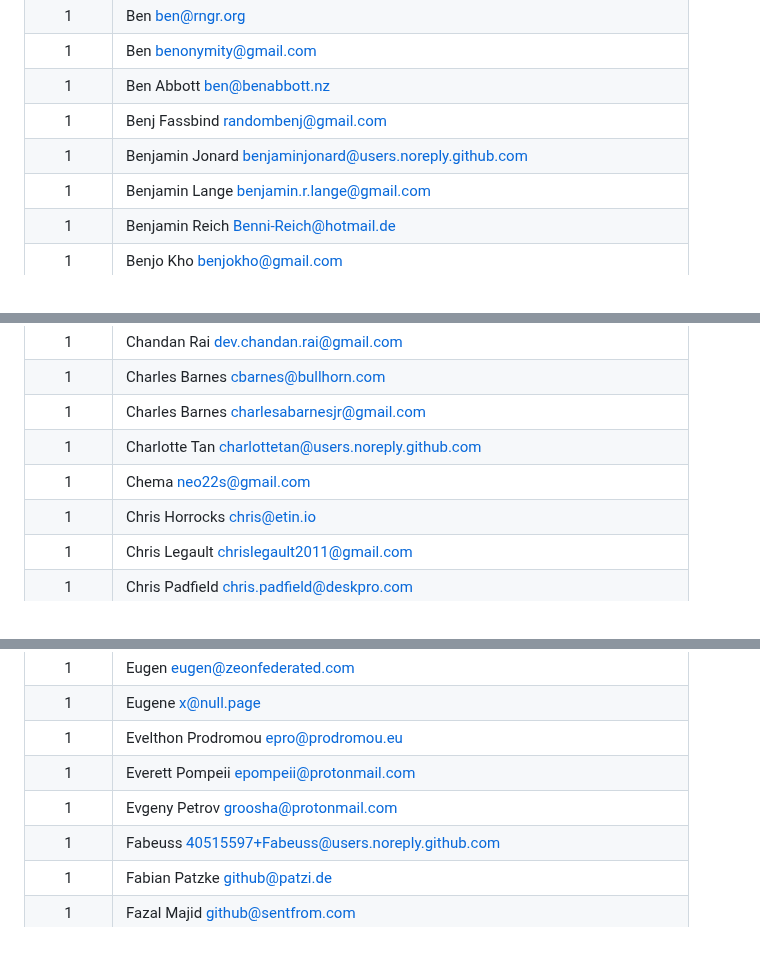
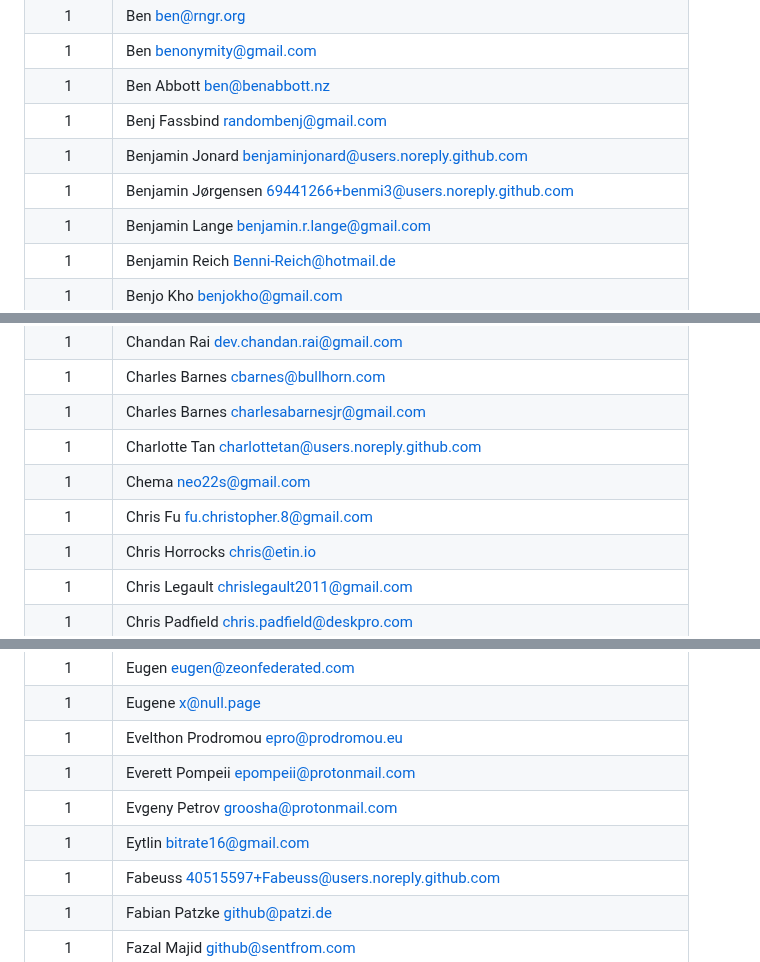
Before and after one commit to awesome-selfhosted/awesome-selfhosted, a Markdown page: AUTHORS.md, 3 parts joined by grey strips. GitHub-like rendering.

```diff
--- a/AUTHORS.md
+++ b/AUTHORS.md
@@ -602,6 +604,7 @@
 |1|Ben Abbott <ben@benabbott.nz>|
 |1|Benj Fassbind <randombenj@gmail.com>|
 |1|Benjamin Jonard <benjaminjonard@users.noreply.github.com>|
+|1|Benjamin Jørgensen <69441266+benmi3@users.noreply.github.com>|
 |1|Benjamin Lange <benjamin.r.lange@gmail.com>|
 |1|Benjamin Reich <Benni-Reich@hotmail.de>|
 |1|Benjo Kho <benjokho@gmail.com>|
@@ -637,6 +640,7 @@
 |1|Charles Barnes <charlesabarnesjr@gmail.com>|
 |1|Charlotte Tan <charlottetan@users.noreply.github.com>|
 |1|Chema <neo22s@gmail.com>|
+|1|Chris Fu <fu.christopher.8@gmail.com>|
 |1|Chris Horrocks <chris@etin.io>|
 |1|Chris Legault <chrislegault2011@gmail.com>|
 |1|Chris Padfield <chris.padfield@deskpro.com>|
@@ -729,6 +733,7 @@
 |1|Evelthon Prodromou <epro@prodromou.eu>|
 |1|Everett Pompeii <epompeii@protonmail.com>|
 |1|Evgeny Petrov <groosha@protonmail.com>|
+|1|Eytlin <bitrate16@gmail.com>|
 |1|Fabeuss <40515597+Fabeuss@users.noreply.github.com>|
 |1|Fabian Patzke <github@patzi.de>|
 |1|Fazal Majid <github@sentfrom.com>|
```
Also changed, not shown: other parts of AUTHORS.md (+12 -3 lines).
